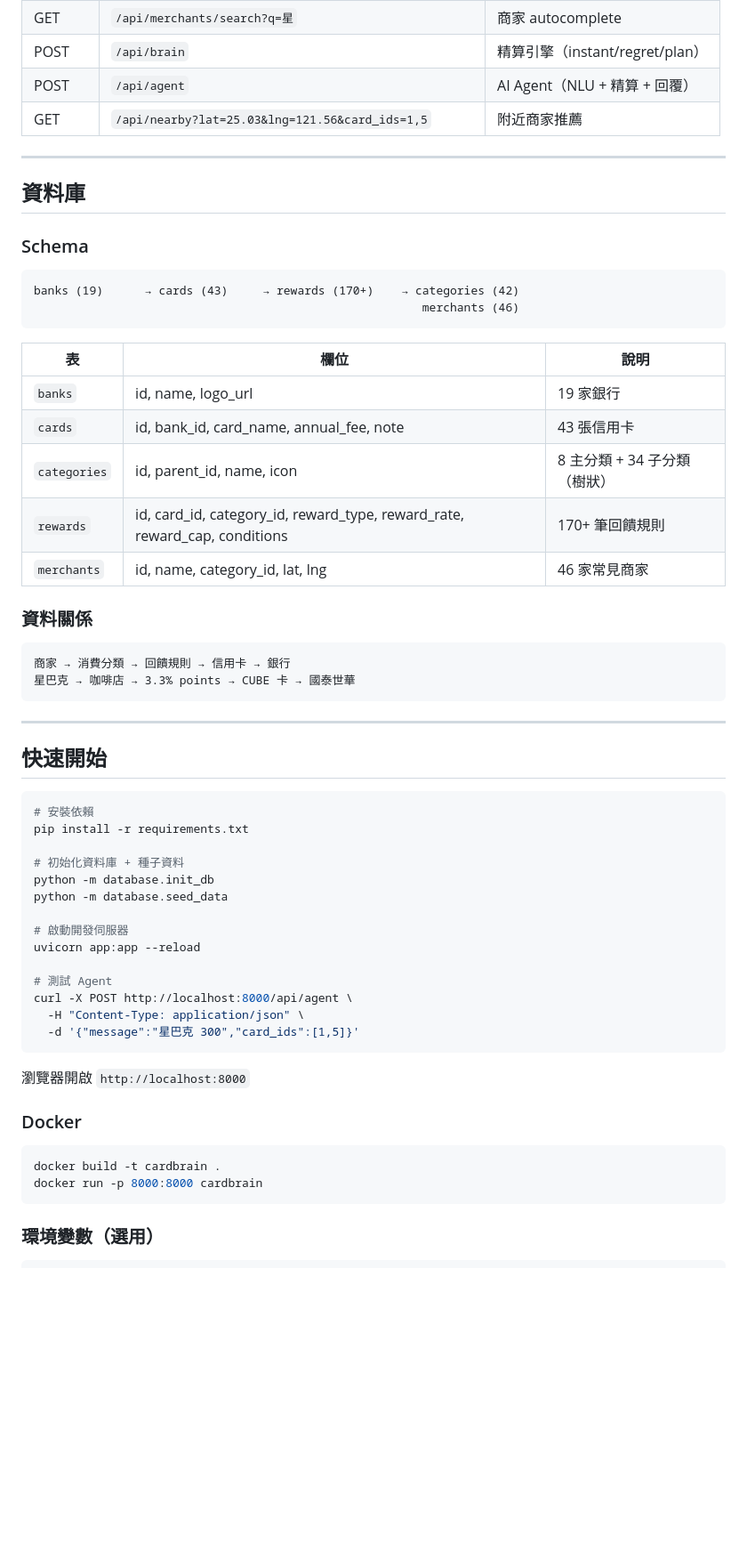
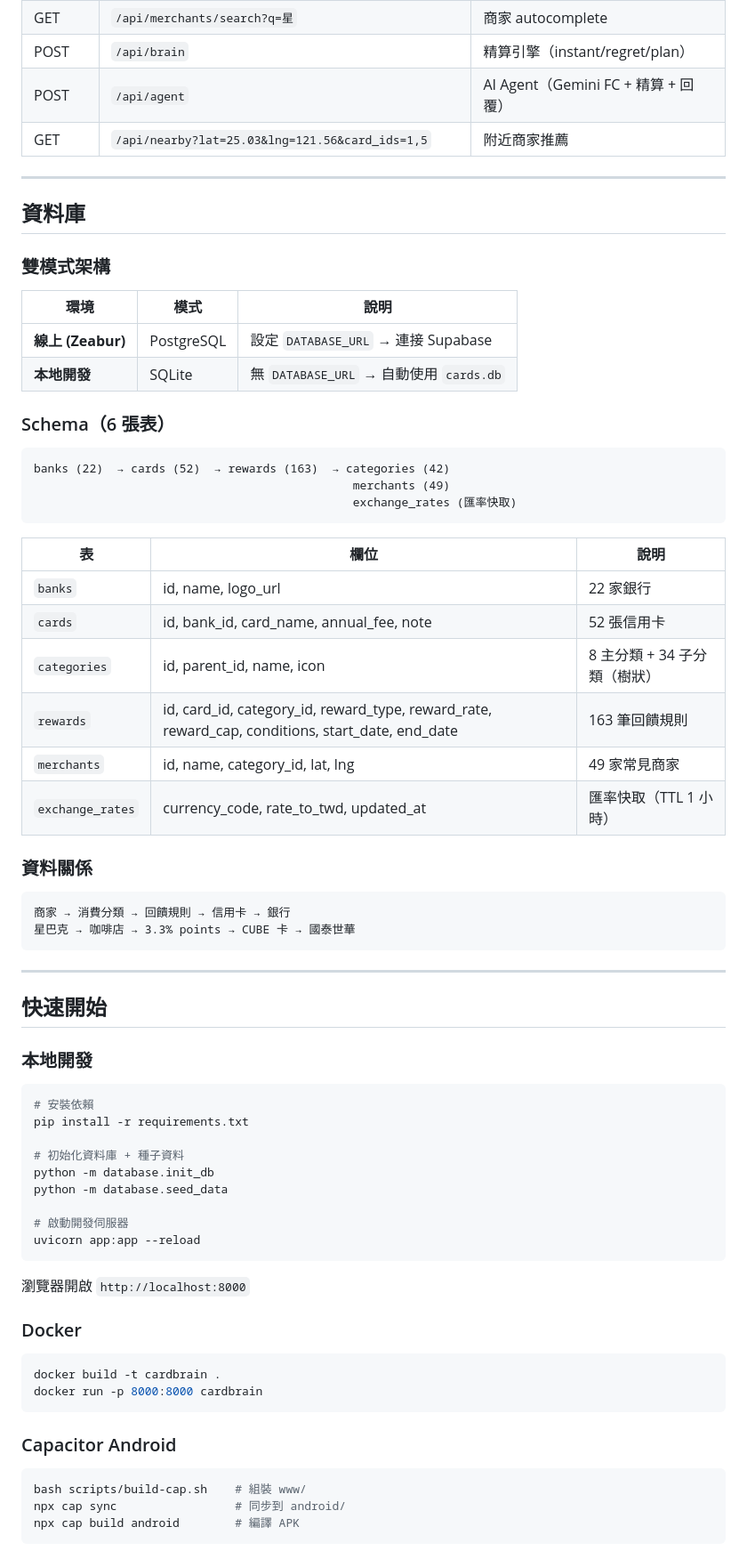
Before and after one commit to Solon-Zhou/CardBrain, a Markdown page: README.md, the part around one of its changes. Shown at 89% size. Rendered like a GitHub page; blank space fills up the shorter version.

````diff
--- a/README.md
+++ b/README.md
@@ -155,27 +191,36 @@ PageName.init = (params) => {
 | GET | `/api/recommend/category?category_id=23&card_ids=1,5` | 分類推薦 |
 | GET | `/api/merchants/search?q=星` | 商家 autocomplete |
 | POST | `/api/brain` | 精算引擎（instant/regret/plan） |
-| POST | `/api/agent` | AI Agent（NLU + 精算 + 回覆） |
+| POST | `/api/agent` | AI Agent（Gemini FC + 精算 + 回覆） |
 | GET | `/api/nearby?lat=25.03&lng=121.56&card_ids=1,5` | 附近商家推薦 |
 
 ---
 
 ## 資料庫
 
-### Schema
+### 雙模式架構
+
+| 環境 | 模式 | 說明 |
+|------|------|------|
+| **線上 (Zeabur)** | PostgreSQL | 設定 `DATABASE_URL` → 連接 Supabase |
+| **本地開發** | SQLite | 無 `DATABASE_URL` → 自動使用 `cards.db` |
+
+### Schema（6 張表）
 
 ```
-banks (19)      → cards (43)     → rewards (170+)    → categories (42)
-                                                        merchants (46)
+banks (22)  → cards (52)  → rewards (163)  → categories (42)
+                                              merchants (49)
+                                              exchange_rates (匯率快取)
 ```
 
 | 表 | 欄位 | 說明 |
 |----|------|------|
-| `banks` | id, name, logo_url | 19 家銀行 |
-| `cards` | id, bank_id, card_name, annual_fee, note | 43 張信用卡 |
+| `banks` | id, name, logo_url | 22 家銀行 |
+| `cards` | id, bank_id, card_name, annual_fee, note | 52 張信用卡 |
 | `categories` | id, parent_id, name, icon | 8 主分類 + 34 子分類（樹狀） |
-| `rewards` | id, card_id, category_id, reward_type, reward_rate, reward_cap, conditions | 170+ 筆回饋規則 |
-| `merchants` | id, name, category_id, lat, lng | 46 家常見商家 |
+| `rewards` | id, card_id, category_id, reward_type, reward_rate, reward_cap, conditions, start_date, end_date | 163 筆回饋規則 |
+| `merchants` | id, name, category_id, lat, lng | 49 家常見商家 |
+| `exchange_rates` | currency_code, rate_to_twd, updated_at | 匯率快取（TTL 1 小時） |
 
 ### 資料關係
 
@@ -188,6 +233,8 @@ banks (19)      → cards (43)     → rewards (170+)    → categories (42)
 
 ## 快速開始
 
+### 本地開發
+
 ```bash
 # 安裝依賴
 pip install -r requirements.txt
@@ -198,11 +245,6 @@ python -m database.seed_data
 
 # 啟動開發伺服器
 uvicorn app:app --reload
-
-# 測試 Agent
-curl -X POST http://localhost:8000/api/agent \
-  -H "Content-Type: application/json" \
-  -d '{"message":"星巴克 300","card_ids":[1,5]}'
 ```
 
 瀏覽器開啟 `http://localhost:8000`
@@ -214,6 +256,10 @@ docker build -t cardbrain .
 docker run -p 8000:8000 cardbrain
 ```
 
-### 環境變數（選用）
+### Capacitor Android
 
+```bash
+bash scripts/build-cap.sh    # 組裝 www/
+npx cap sync                 # 同步到 android/
+npx cap build android        # 編譯 APK
 ```
````
Also changed, not shown: other parts of README.md (+104 -59 lines).
